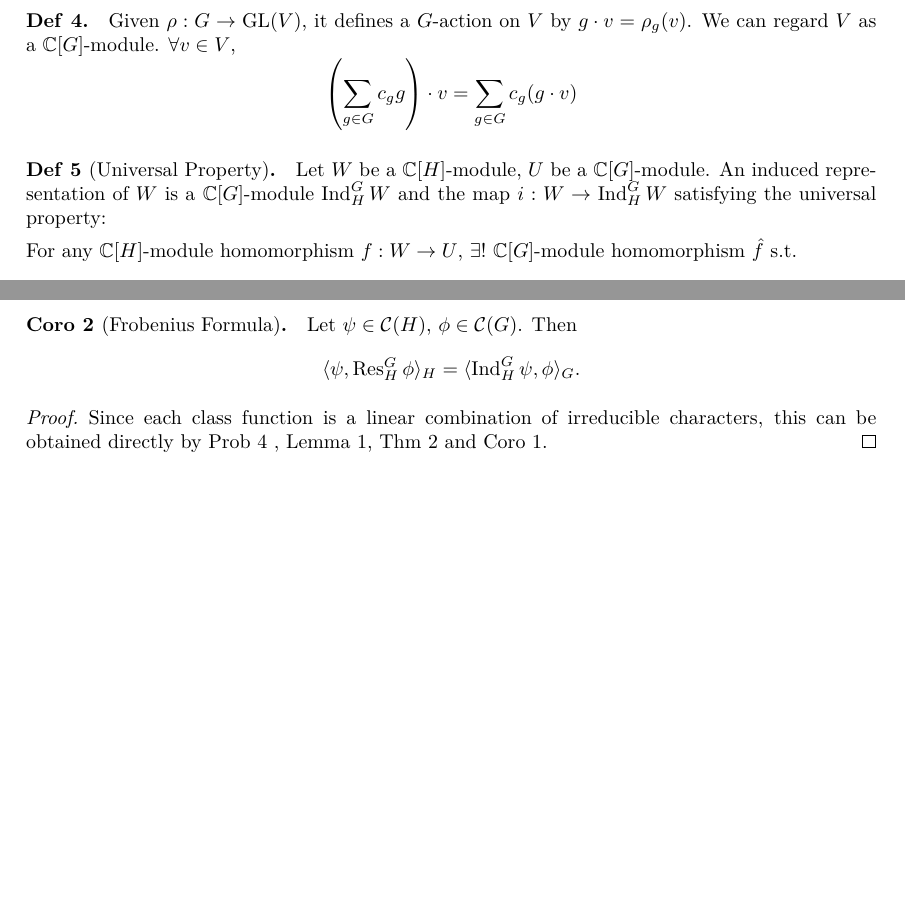
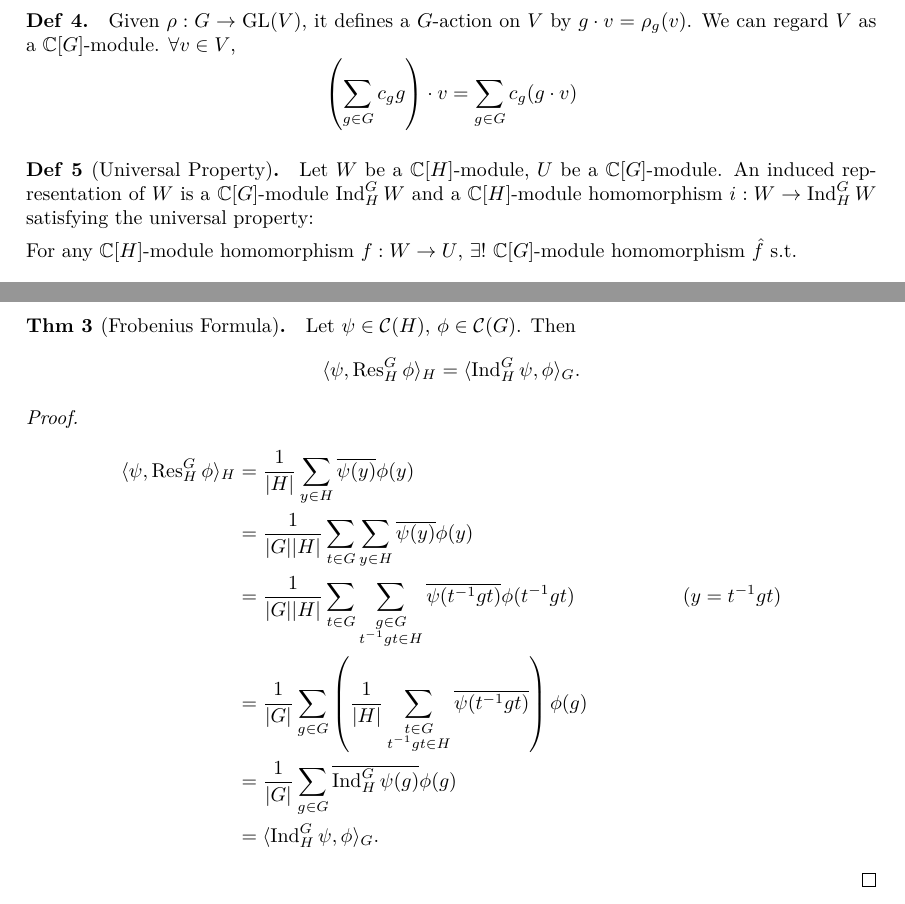
Before and after one commit to leomao/algebra-induced-reps, a LaTeX document (main.tex): two parts of pages 2 and 5 of 6 before the commit and two parts of pages 2 and 4 of 6 after it, joined at a grey line, cut so that both start at the same text, the shorter picture padded with empty space. Compiled offline with XeLaTeX.

```diff
--- a/main.tex
+++ b/main.tex
@@ -375,8 +375,9 @@
 
 \begin{definition}[Universal Property]
   Let $W$ be a $\Cb[H]$-module, $U$ be a $\Cb[G]$-module.
-  An induced representation of $W$ is a $\Cb[G]$-module $\Ind^G_H W$ and the
-  map $i: W \to \Ind^G_H W$ satisfying the universal property:
+  An induced representation of $W$ is a $\Cb[G]$-module $\Ind^G_H W$ and a
+  $\Cb[H]$-module homomorphism $i: W \to \Ind^G_H W$ satisfying the
+  universal property:
 
   For any $\Cb[H]$-module homomorphism $f: W\to U$, $\exists!$ $\Cb[G]$-module
   homomorphism $\hat{f}$ s.t.
@@ -562,6 +563,27 @@
     This mapping is an inverse of $\varphi$.
 
     $\implies$ $\varphi$ is an isomorphism.
+  \end{proof}
+\end{theorem}
+
+\begin{theorem}[Frobenius Formula]
+  Let $\psi \in \Cc(H)$, $\phi \in \Cc(G)$. Then
+  \[
+    \inpd{\psi,\Res^G_H \phi}_H = \inpd{\Ind^G_H \psi,\phi}_G.
+  \]
+  \begin{proof}
+    \begin{align*}
+      \inpd{\psi,\Res^G_H \phi}_H
+      &= \frac{1}{\abs{H}} \sum_{y \in H} \ob{\psi(y)} \phi(y) \\
+      &= \frac{1}{\abs{G}\abs{H}} \sum_{t \in G} \sum_{y \in H} \ob{\psi(y)} \phi(y) \\
+      &= \frac{1}{\abs{G}\abs{H}} \sum_{t \in G}
+        \sum_{\substack{g\in G\\ t^{-1}gt \in H}} \ob{\psi(t^{-1}gt)} \phi(t^{-1}gt)
+        & (y = t^{-1}gt) \\
+      &= \frac{1}{\abs{G}} \sum_{g\in G} \left( \frac{1}{\abs{H}}
+        \sum_{\substack{t\in G\\ t^{-1}gt \in H}} \ob{\psi(t^{-1}gt)} \right) \phi(g) \\
+      &= \frac{1}{\abs{G}} \sum_{g\in G} \ob{\Ind^G_H \psi(g)} \phi(g) \\
+      &= \inpd{\Ind^G_H \psi,\phi}_G.
+    \end{align*}
   \end{proof}
 \end{theorem}
 
@@ -610,18 +632,6 @@
       = \inpd{\Ind^G_H \chi_\theta, \chi}_G
     \]
     So $\chi_\rho = \Ind^G_H \chi_\theta$.
-  \end{proof}
-\end{coro}
-
-\begin{coro}[Frobenius Formula]
-  Let $\psi \in \Cc(H)$, $\phi \in \Cc(G)$. Then
-  \[
-    \inpd{\psi,\Res^G_H \phi}_H = \inpd{\Ind^G_H \psi,\phi}_G.
-  \]
-  \begin{proof}
-    Since each class function is a linear combination of irreducible
-    characters, this can be obtained directly by Prob \ref{prob:linear}
-    , Lemma \ref{lemma:inpd}, Thm \ref{thm:frob} and Coro \ref{coro:chi}.
   \end{proof}
 \end{coro}
 
```
Also changed, not shown: main.tex (2 more changed lines).
